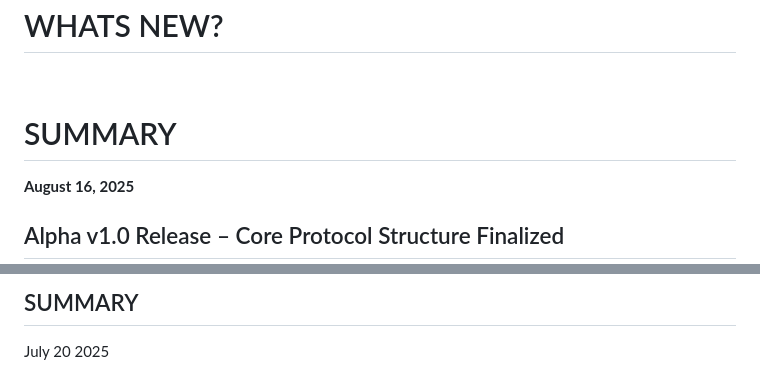
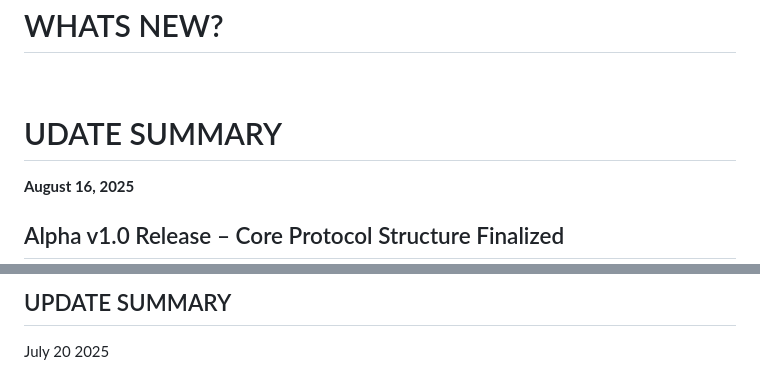
Before and after one commit to juancarlosayeng/mamawmail, a Markdown page: README.md, 2 parts joined by grey strips. Drawn GitHub-style.

```diff
--- a/README.md
+++ b/README.md
@@ -1,7 +1,7 @@
 # WHATS NEW?
 <br>
 
-# SUMMARY
+# UDATE SUMMARY
 
 **August 16, 2025**
 
@@ -41,5 +42,5 @@ Focus of this release is on clean separation of modules, test coverage scaffoldi
 
-## SUMMARY
+## UPDATE SUMMARY
 July 20 2025
 
 # Fractal Macro AI + Fractal Micro AI [Multi-Level AI]
```
Also changed, not shown: other parts of README.md (+2 -1 lines).
